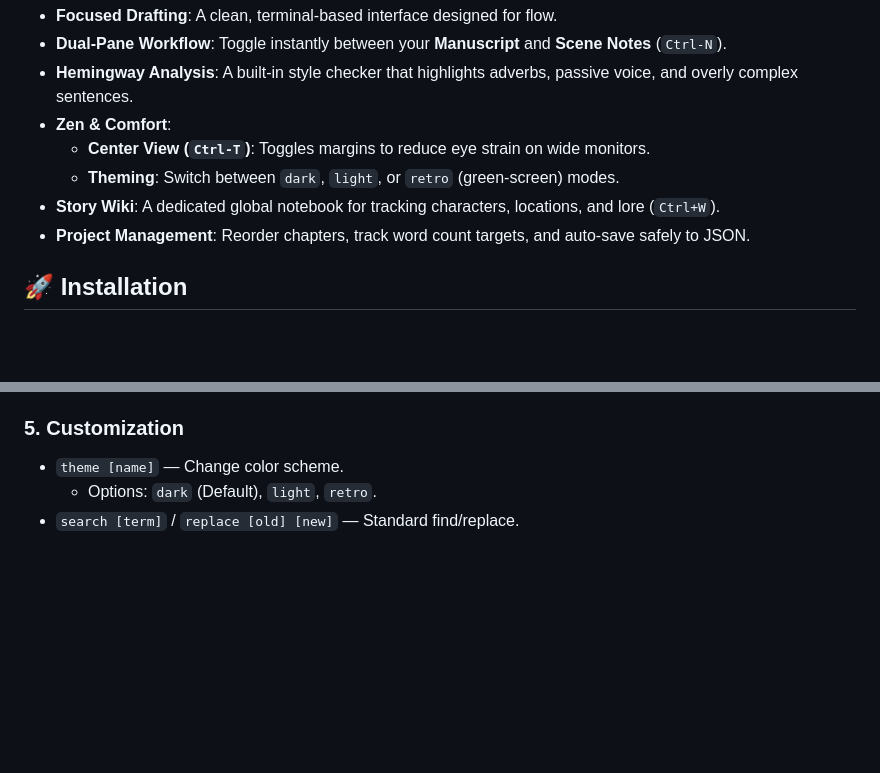
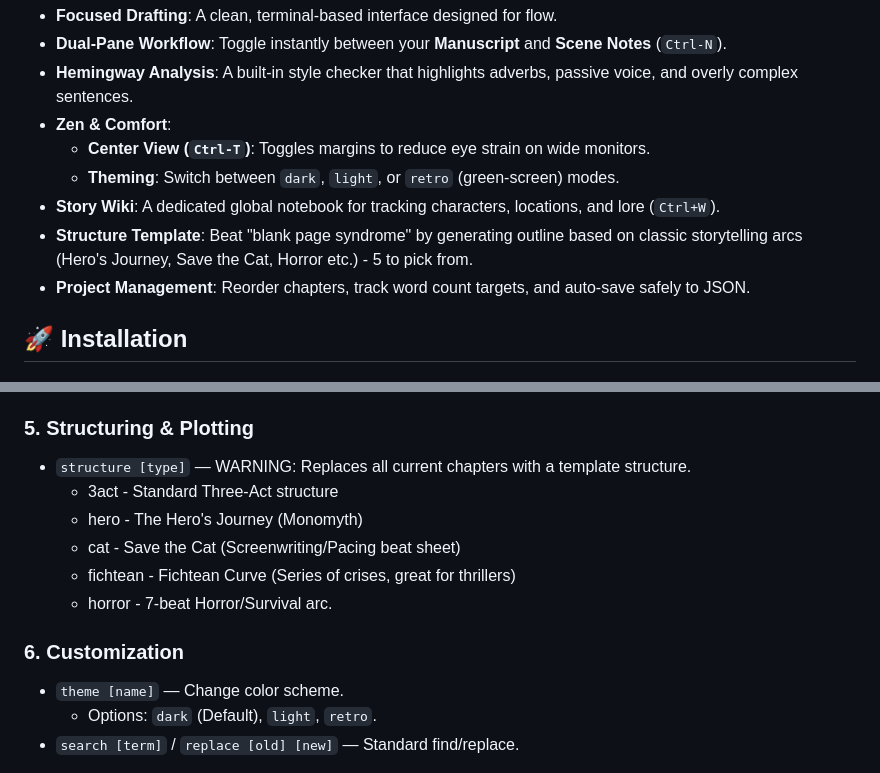
Before and after one commit to opensussex/gowrite, a Markdown page: README.md, 2 parts joined by grey strips. Rendered like a GitHub page; blank space fills up the shorter version.

```diff
--- a/README.md
+++ b/README.md
@@ -13,6 +13,7 @@ It combines the minimalism of a text editor (like Vim/Nano) with the project-man
     * **Center View (`Ctrl-T`)**: Toggles margins to reduce eye strain on wide monitors.
     * **Theming**: Switch between `dark`, `light`, or `retro` (green-screen) modes.
 * **Story Wiki**: A dedicated global notebook for tracking characters, locations, and lore (`Ctrl+W`).
+* **Structure Template**: Beat "blank page syndrome" by generating outline based on classic storytelling arcs (Hero's Journey, Save the Cat, Horror etc.) - 5 to pick from.
 * **Project Management**: Reorder chapters, track word count targets, and auto-save safely to JSON.
 
 ## 🚀 Installation
@@ -83,7 +84,15 @@ Press `Ctrl+E` to focus the command bar at the bottom.
     * **[Yellow]**: Hard sentences (>14 words).
     * **[Red]**: Very hard sentences (>20 words).
 
-### 5. Customization
+### 5. Structuring & Plotting
+* `structure [type]` — WARNING: Replaces all current chapters with a template structure.
+    * 3act - Standard Three-Act structure
+    * hero - The Hero's Journey (Monomyth)
+    * cat - Save the Cat (Screenwriting/Pacing beat sheet)
+    * fichtean - Fichtean Curve (Series of crises, great for thrillers)
+    * horror - 7-beat Horror/Survival arc.
+
+### 6. Customization
 * `theme [name]` — Change color scheme.
     * Options: `dark` (Default), `light`, `retro`.
 * `search [term]` / `replace [old] [new]` — Standard find/replace.
```
